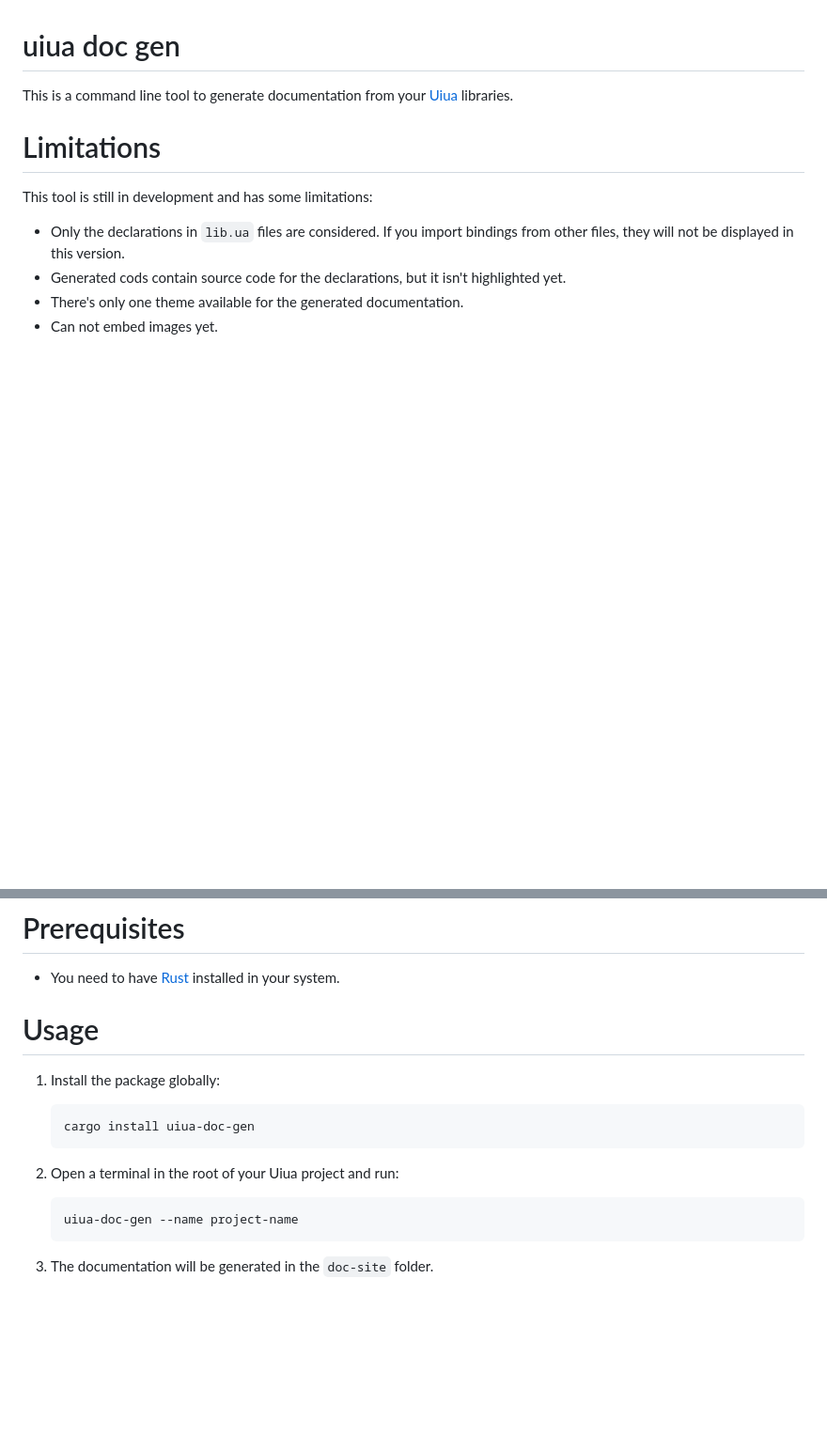
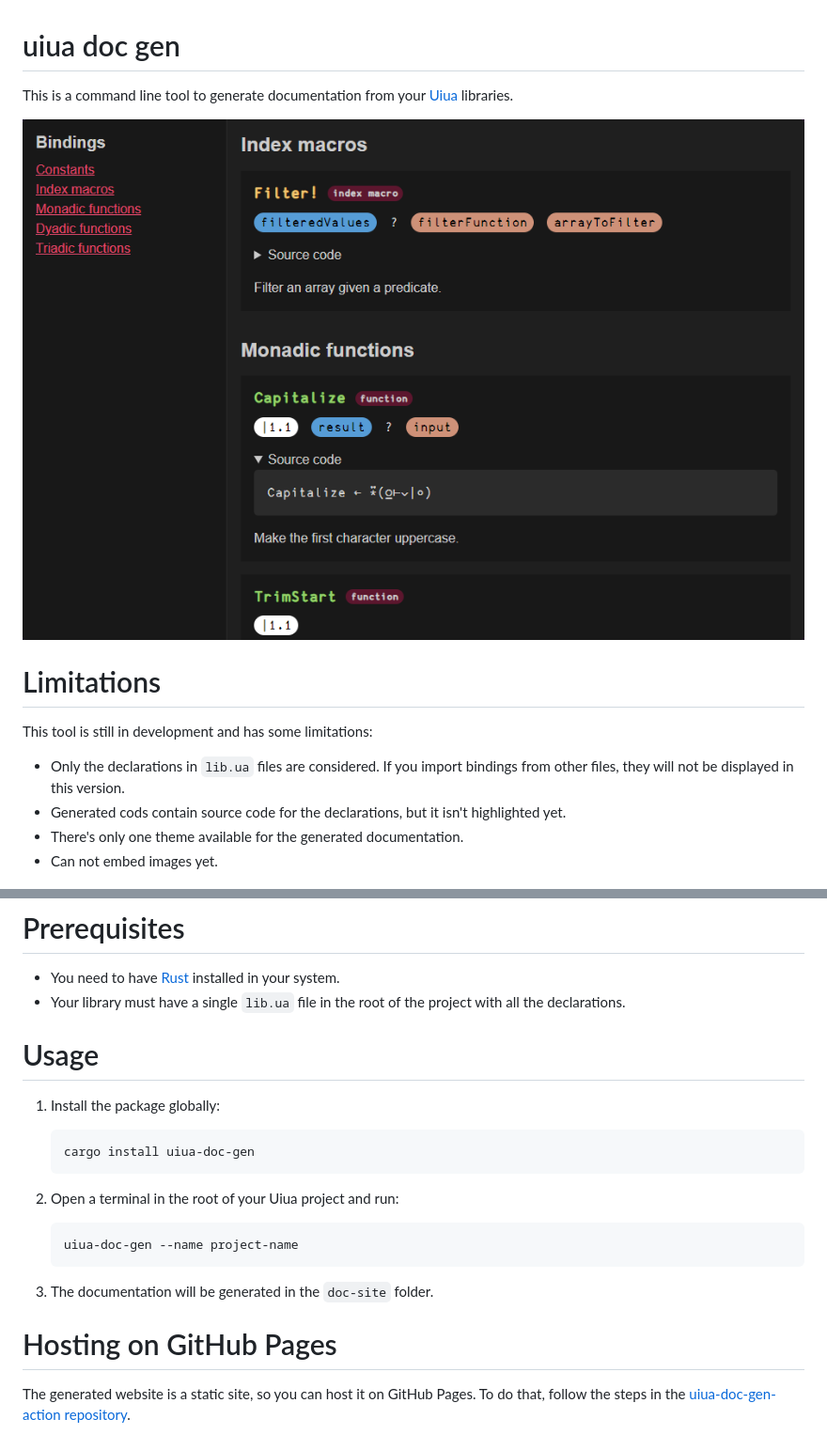
Before and after one commit to ekgame/uiua-doc-gen, a Markdown page: README.md, 2 parts joined by grey strips. Shown: that part at 94% size. GitHub-like rendering; pictures changed too: assets/img.png (added); blank space fills up the shorter version.

````diff
--- a/README.md
+++ b/README.md
@@ -1,6 +1,8 @@
 # uiua doc gen
 
 This is a command line tool to generate documentation from your [Uiua](https://uiua.org/) libraries.
+
+![Demo image](assets/img.png)
 
 # Limitations
 
@@ -13,6 +15,7 @@ This tool is still in development and has some limitations:
 # Prerequisites
 
 - You need to have [Rust](https://www.rust-lang.org/) installed in your system.
+- Your library must have a single `lib.ua` file in the root of the project with all the declarations.
 
 # Usage
 1. Install the package globally:
@@ -26,3 +29,7 @@ This tool is still in development and has some limitations:
     ```
 
 3. The documentation will be generated in the `doc-site` folder.
+
+# Hosting on GitHub Pages
+
+The generated website is a static site, so you can host it on GitHub Pages. To do that, follow the steps in the [uiua-doc-gen-action repository](https://github.com/ekgame/uiua-doc-gen-action).
````
